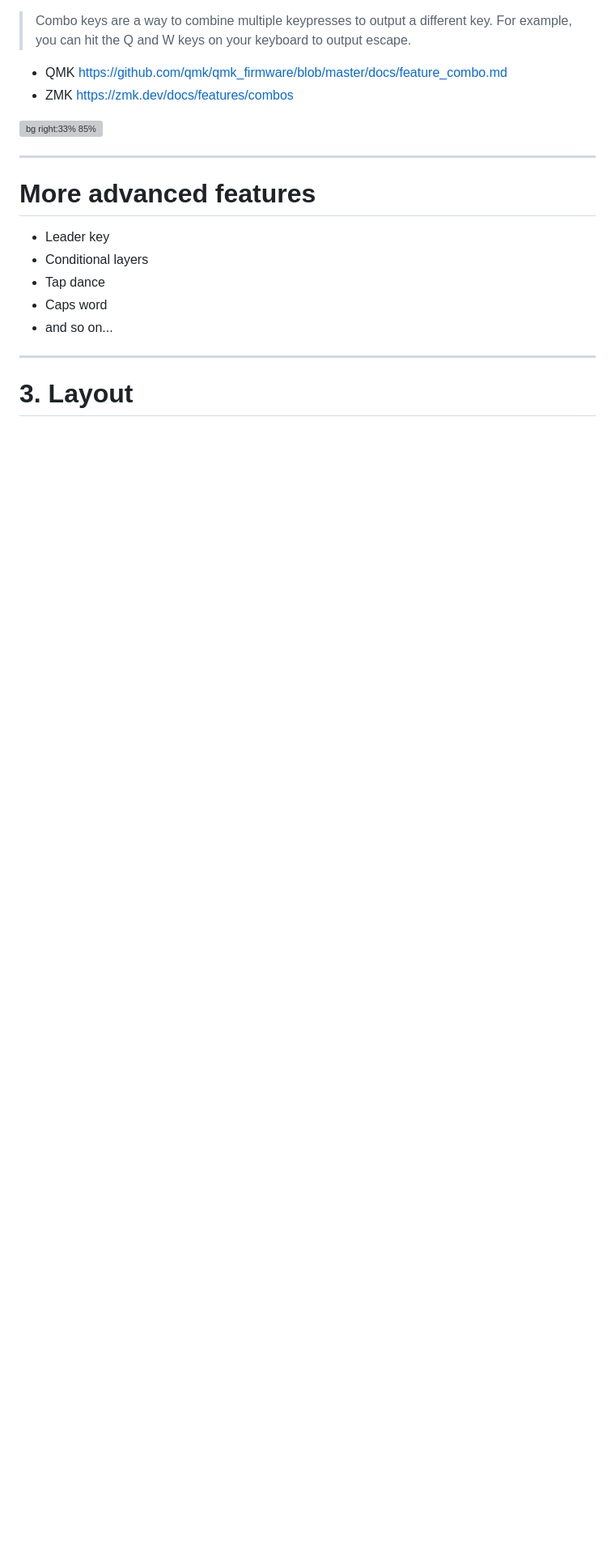
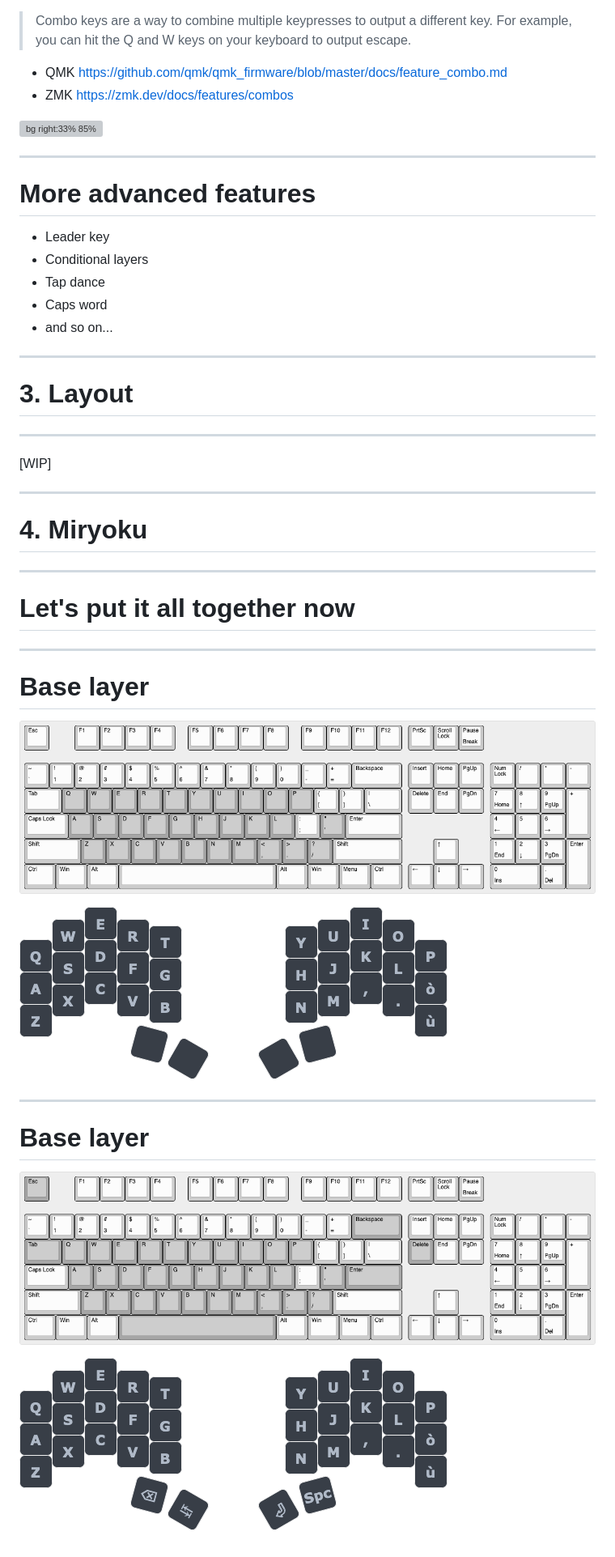
Before and after one commit to mattdibi/eclipsecon-keyboard-talk, a Markdown page: slides.md, the part around the change. Shown: that part at 81% size. GitHub-like rendering; pictures changed too: media/miryoku/1_base/104_full.png (added), media/miryoku/1_base/miryoku-base-layer.png (added), media/miryoku/2_base/104_full.png (added); blank space fills up the shorter version; grey boxes are pictures that could not be loaded.

Commit message:
feat: initial steps towards 4th section slides

```diff
--- a/slides.md
+++ b/slides.md
@@ -374,3 +374,39 @@ There's a lot more than this that you can achieve with these firmwares
 ---
 
 # <!-- fit --> 3. Layout
+
+---
+
+[WIP]
+
+---
+
+# <!-- fit --> 4. Miryoku
+
+---
+
+# Let's put it all together now
+
+<!--
+We covered all the feature and tachniques that can improve our keyboards. Let's put it all together now
+-->
+
+---
+
+# Base layer
+
+![w:600](./media/miryoku/1_base/104_full.png)
+
+![](./media/miryoku/1_base/miryoku-base-layer.png)
+
+<!--
+Let's try and fit all the keys of our normal keyboard onto our tiny board over here.
+-->
+
+---
+
+# Base layer
+
+![w:600](./media/miryoku/2_base/104_full.png)
+
+![](./media/miryoku/2_base/miryoku-base-layer.png)
```
